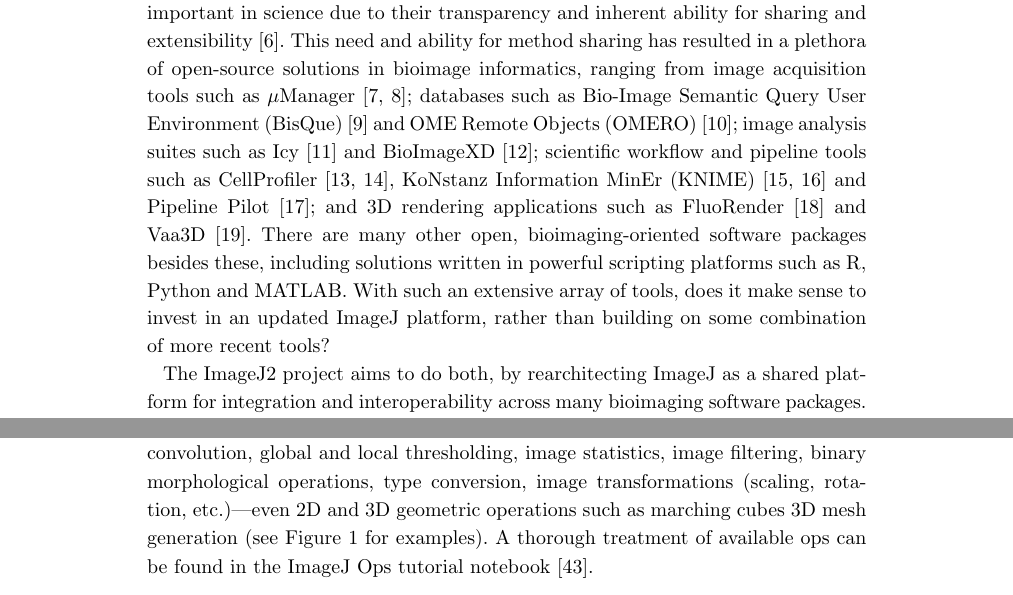
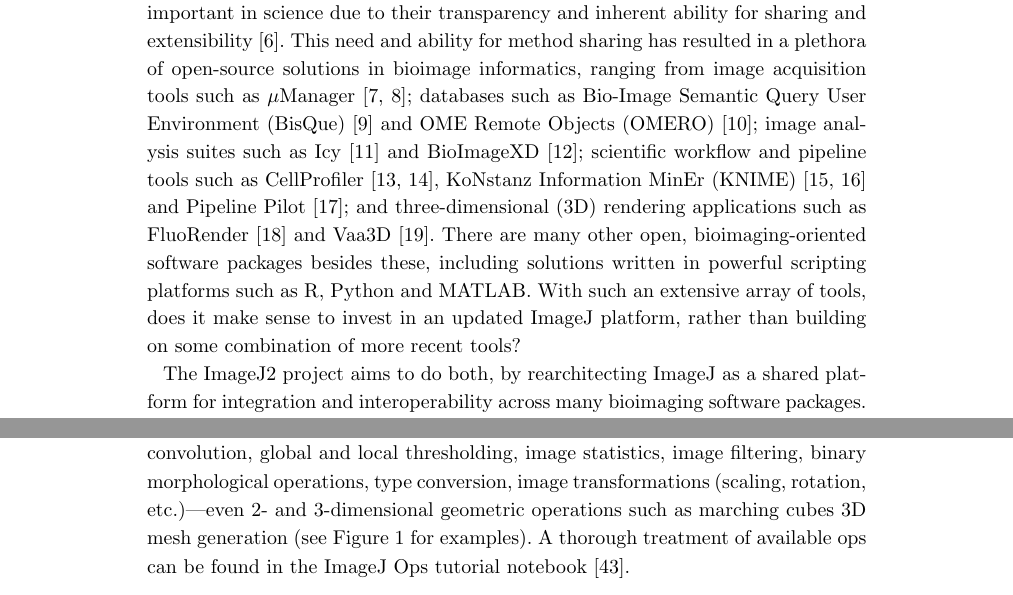
Before and after one commit to imagej/imagej2-manuscript-2017, a LaTeX document (imagej2.tex): two parts of pages 3 and 13 of 37, joined at a grey line, cut so that both start at the same text. Compiled offline with pdfLaTeX.

Commit message:
Define 3D as an acronym
We also avoid using the term 2D, so we do
not have to define it as its own acronym.

```diff
--- a/imagej2.tex
+++ b/imagej2.tex
@@ -59,6 +59,7 @@
 \usepackage[nonumberlist]{glossaries}
 \renewcommand{\glossarypreamble}{\footnotesize}
 \makeglossaries
+\newacronym{3d}{3D}{three-dimensional}
 \newacronym{alida}{Alida}{Advanced Library for Integrated Development of data analysis Applications}
 \newacronym{api}{API}{Application Programming Interface}
 \newacronym{awt}{AWT}{Abstract Windowing Toolkit}
@@ -439,8 +440,8 @@
 suites such as Icy \cite{icy} and BioImageXD \cite{bioimagexd}; scientific
 workflow and pipeline tools such as CellProfiler \cite{cellprofiler,
 cellprofiler_2011}, \acrfull{knime} \cite{knime, knip} and Pipeline Pilot
-\cite{workflow_systems}; and 3D rendering applications such as FluoRender
-\cite{fluorender} and Vaa3D \cite{vaa3d}. There are many other open,
+\cite{workflow_systems}; and \acrfull{3d} rendering applications such as
+FluoRender \cite{fluorender} and Vaa3D \cite{vaa3d}. There are many other open,
 bioimaging-oriented software packages besides these, including solutions
 written in powerful scripting platforms such as R, Python and MATLAB. With such
 an extensive array of tools, does it make sense to invest in an updated ImageJ
@@ -1029,9 +1030,10 @@
 trigonometry, Fourier transformations, deconvolution, global and local
 thresholding, image statistics, image filtering, binary morphological
 operations, type conversion, image transformations (scaling, rotation,
-etc.)---even 2D and 3D geometric operations such as marching cubes 3D mesh
-generation (see Figure 1 for examples). A thorough treatment of available ops
-can be found in the ImageJ Ops tutorial notebook \cite{imagej_notebooks}.
+etc.)---even 2- and 3-dimensional geometric operations such as marching cubes
+\acrshort{3d} mesh generation (see Figure 1 for examples). A thorough
+treatment of available ops can be found in the ImageJ Ops tutorial notebook
+\cite{imagej_notebooks}.
 
 \begin{quote}
 [Figure 1: Examples of image processing algorithms available in ImageJ Ops.]
```
Also changed, not shown: imagej2.tex (4 more changed lines).
